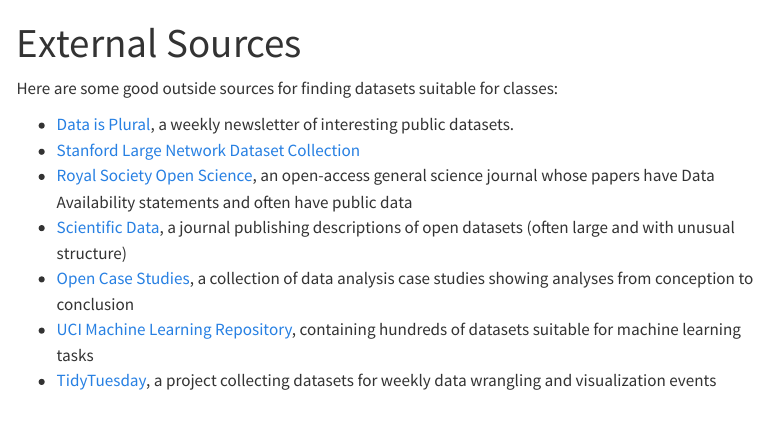
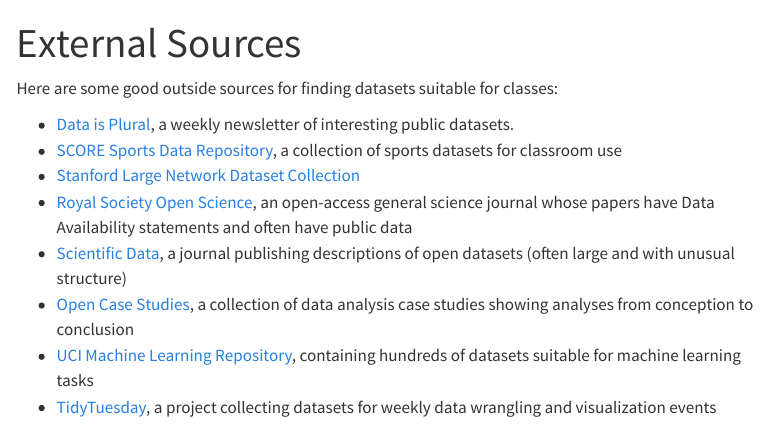
Before and after one commit to cmustatistics/data-repository, a Quarto document (external-sources.qmd): the page in a window 1100 px wide, from its top. Rendered offline with R 4.5, knitr and Pandoc in place of Quarto, with nearby package versions; menus at the side of the page are left out.

Commit message:
Link to the SCORE sports data repository

```diff
--- a/external-sources.qmd
+++ b/external-sources.qmd
@@ -6,6 +6,8 @@
 
 - [Data is Plural](https://www.data-is-plural.com/), a weekly newsletter of
   interesting public datasets.
+- [SCORE Sports Data Repository](https://data.scorenetwork.org/), a collection
+  of sports datasets for classroom use
 - [Stanford Large Network Dataset Collection](https://snap.stanford.edu/data/)
 - [Royal Society Open Science](https://royalsocietypublishing.org/journal/rsos),
   an open-access general science journal whose papers have Data Availability
```
